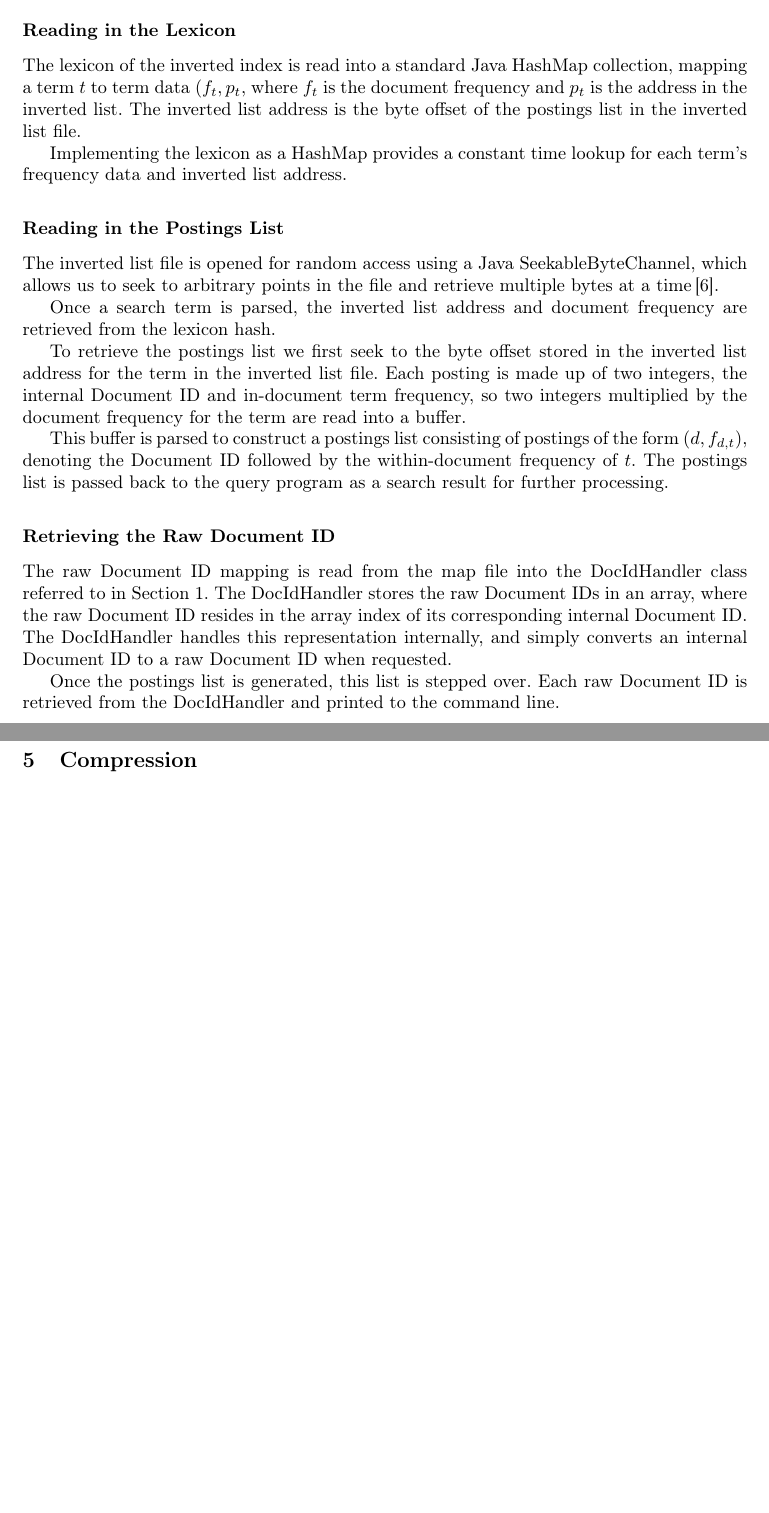
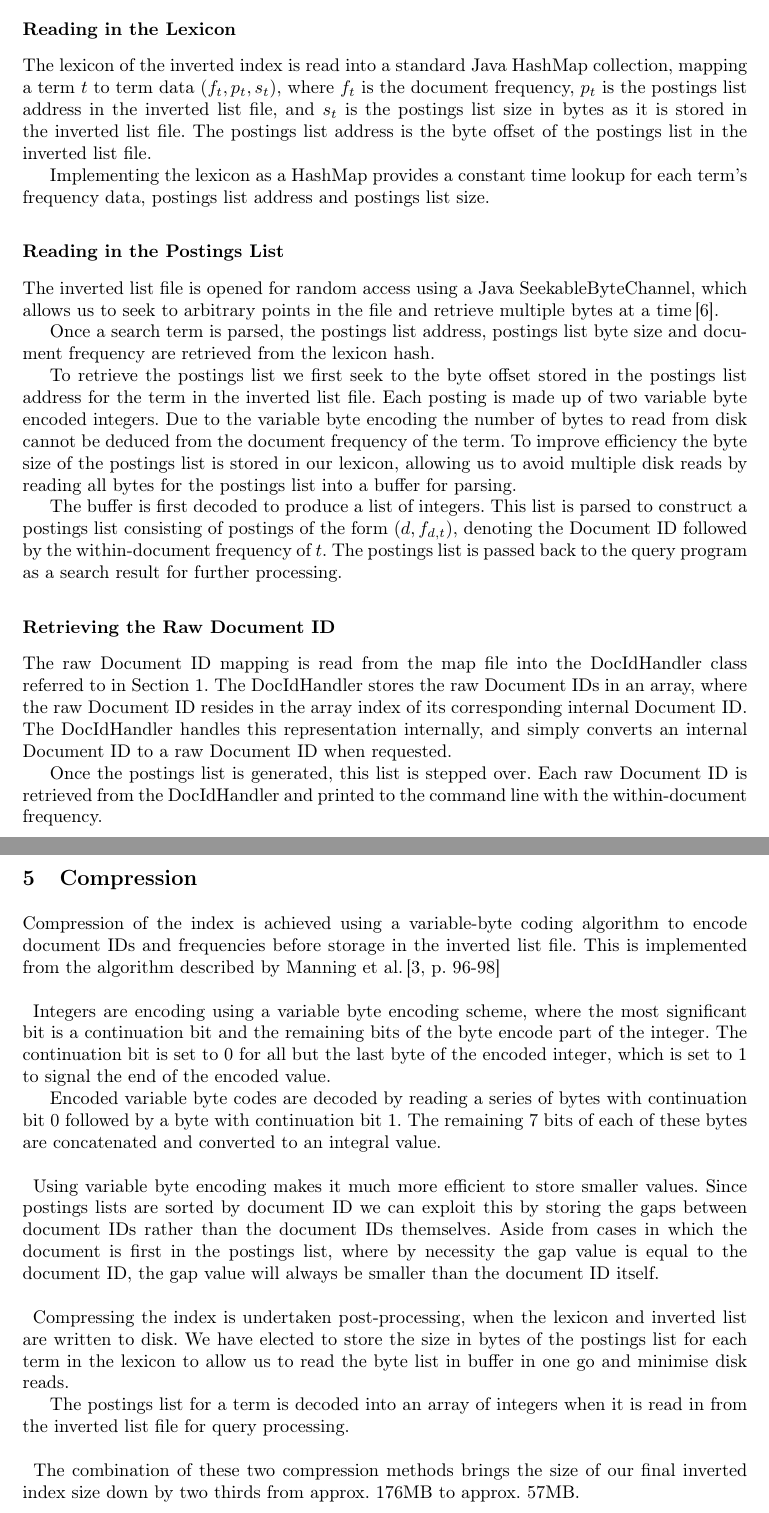
Before and after one commit to nicolaidahl/InformationRetrieval, a LaTeX problem sheet (Reports/Assignment 1/report.tex, which reads Reports/Assignment 1/sections/compression.tex, Reports/Assignment 1/sections/querying.tex): two parts of pages 4 and 6 of 8 before the commit and two parts of pages 4 and 5 of 7 after it, joined at a grey line, cut so that both start at the same text, the shorter picture padded with empty space. Compiled offline with pdfLaTeX.

Commit message:
Updated report and README - Added compression section - Updated references to lexicon storage in other sections to include postings list size - Updated README instructions

```diff
--- a/Reports/Assignment 1/sections/compression.tex
+++ b/Reports/Assignment 1/sections/compression.tex
@@ -2,3 +2,21 @@
 
 \section{Compression}
 \label{sec:compression}
+
+Compression of the index is achieved using a variable-byte coding algorithm to encode document IDs and frequencies before storage in the inverted list file. This is implemented from the algorithm described by Manning et al.\,\cite[p. 96-98]{manning2008introduction}
+
+\paragraph{}
+Integers are encoding using a variable byte encoding scheme, where the most significant bit is a continuation bit and the remaining bits of the byte encode part of the integer. The continuation bit is set to 0 for all but the last byte of the encoded integer, which is set to 1 to signal the end of the encoded value.
+
+Encoded variable byte codes are decoded by reading a series of bytes with continuation bit 0 followed by a byte with continuation bit 1. The remaining 7 bits of each of these bytes are concatenated and converted to an integral value.
+
+\paragraph{}
+Using variable byte encoding makes it much more efficient to store smaller values. Since postings lists are sorted by document ID we can exploit this by storing the gaps between document IDs rather than the document IDs themselves. Aside from cases in which the document is first in the postings list, where by necessity the gap value is equal to the document ID, the gap value will always be smaller than the document ID itself.
+
+\paragraph{}
+Compressing the index is undertaken post-processing, when the lexicon and inverted list are written to disk. We have elected to store the size in bytes of the postings list for each term in the lexicon to allow us to read the byte list in buffer in one go and minimise disk reads.
+
+The postings list for a term is decoded into an array of integers when it is read in from the inverted list file for query processing.
+
+\paragraph{}
+The combination of these two compression methods brings the size of our final inverted index size down by two thirds from approx. 176MB to approx. 57MB.
--- a/Reports/Assignment 1/sections/querying.tex
+++ b/Reports/Assignment 1/sections/querying.tex
@@ -9,22 +9,22 @@
 
 \subsection*{Reading in the Lexicon}
 
-The lexicon of the inverted index is read into a standard Java HashMap collection, mapping a term $t$ to term data $(f_t, p_t$, where $f_t$ is the document frequency and $p_t$ is the address in the inverted list. The inverted list address is the byte offset of the postings list in the inverted list file.
+The lexicon of the inverted index is read into a standard Java HashMap collection, mapping a term $t$ to term data $(f_t, p_t, s_t)$, where $f_t$ is the document frequency, $p_t$ is the postings list address in the inverted list file, and $s_t$ is the postings list size in bytes as it is stored in the inverted list file. The postings list address is the byte offset of the postings list in the inverted list file.
 
-Implementing the lexicon as a HashMap provides a constant time lookup for each term's frequency data and inverted list address.
+Implementing the lexicon as a HashMap provides a constant time lookup for each term's frequency data, postings list address and postings list size.
 
 \subsection*{Reading in the Postings List}
 
 The inverted list file is opened for random access using a Java SeekableByteChannel, which allows us to seek to arbitrary points in the file and retrieve multiple bytes at a time\,\cite{seekablebytechannel}.
 
-Once a search term is parsed, the inverted list address and document frequency are retrieved from the lexicon hash.
+Once a search term is parsed, the postings list address, postings list byte size and document frequency are retrieved from the lexicon hash.
 
-To retrieve the postings list we first seek to the byte offset stored in the inverted list address for the term in the inverted list file. Each posting is made up of two integers, the internal Document ID and in-document term frequency, so two integers multiplied by the document frequency for the term are read into a buffer.
+To retrieve the postings list we first seek to the byte offset stored in the postings list address for the term in the inverted list file. Each posting is made up of two variable byte encoded integers. Due to the variable byte encoding the number of bytes to read from disk cannot be deduced from the document frequency of the term. To improve efficiency the byte size of the postings list is stored in our lexicon, allowing us to avoid multiple disk reads by reading all bytes for the postings list into a buffer for parsing.
 
-This buffer is parsed to construct a postings list consisting of postings of the form $(d, f_{d,t})$, denoting the Document ID followed by the within-document frequency of $t$. The postings list is passed back to the query program as a search result for further processing.
+The buffer is first decoded to produce a list of integers. This list is parsed to construct a postings list consisting of postings of the form $(d, f_{d,t})$, denoting the Document ID followed by the within-document frequency of $t$. The postings list is passed back to the query program as a search result for further processing.
 
 \subsection*{Retrieving the Raw Document ID}
 
 The raw Document ID mapping is read from the map file into the DocIdHandler class referred to in Section \ref{sec:indexing}. The DocIdHandler stores the raw Document IDs in an array, where the raw Document ID resides in the array index of its corresponding internal Document ID. The DocIdHandler handles this representation internally, and simply converts an internal Document ID to a raw Document ID when requested.
 
-Once the postings list is generated, this list is stepped over. Each raw Document ID is retrieved from the DocIdHandler and printed to the command line.
+Once the postings list is generated, this list is stepped over. Each raw Document ID is retrieved from the DocIdHandler and printed to the command line with the within-document frequency.
```
Also changed, not shown: Reports/Assignment 1/report.tex (+1 -0 lines), Reports/Assignment 1/sections/indexing.tex (+2 -2 lines), Reports/Assignment 1/sections/size.tex (added, +15 -0 lines), Reports/Assignment 1/sections/stopping.tex (+1 -1 lines), Reports/Assignment 1/report.pdf, Reports/Assignment 1/sections/querying.tex (15 more changed lines), 1 other file.
